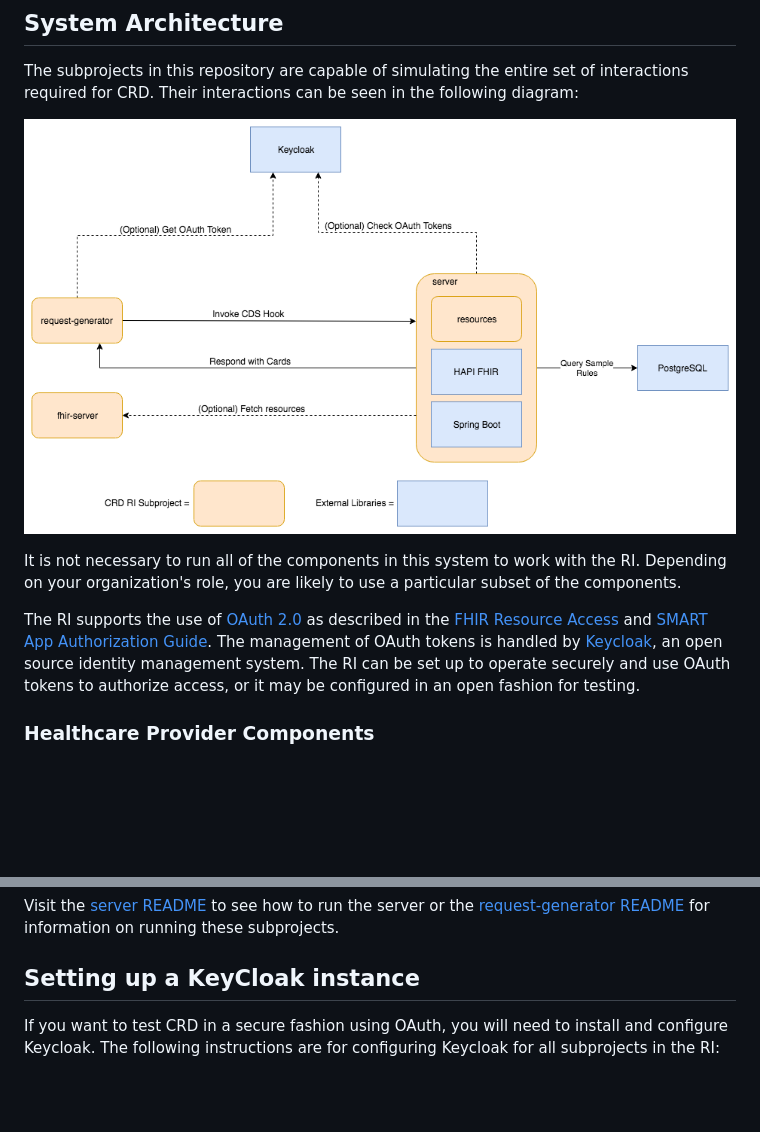
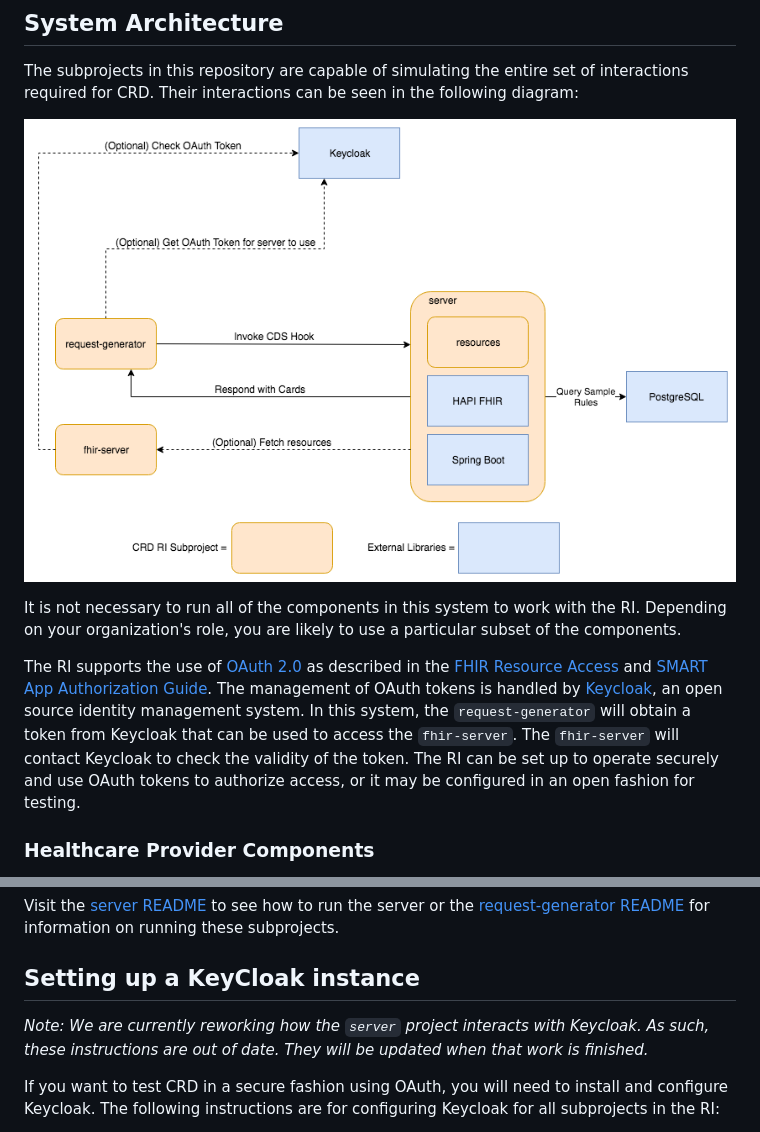
Before and after one commit to HL7-DaVinci/CRD, a Markdown page: README.md, 2 parts joined by grey strips. Rendered like a GitHub page; pictures changed too: CRD-RI-Architecture.png; blank space fills up the shorter version.

Commit message:
Updating the project diagram
Also made a note in the README about the Keycloak instructions being
out of sync with the current project state.

```diff
--- a/README.md
+++ b/README.md
@@ -29,7 +29,7 @@ The subprojects in this repository are capable of simulating the entire set of i
 
 It is not necessary to run all of the components in this system to work with the RI. Depending on your organization's role, you are likely to use a particular subset of the components.
 
-The RI supports the use of [OAuth 2.0](https://oauth.net/2/) as described in the [FHIR Resource Access](https://cds-hooks.org/specification/1.0/#fhir-resource-access) and [SMART App Authorization Guide](http://docs.smarthealthit.org/authorization/). The management of OAuth tokens is handled by [Keycloak](https://www.keycloak.org/), an open source identity management system. The RI can be set up to operate securely and use OAuth tokens to authorize access, or it may be configured in an open fashion for testing.
+The RI supports the use of [OAuth 2.0](https://oauth.net/2/) as described in the [FHIR Resource Access](https://cds-hooks.org/specification/1.0/#fhir-resource-access) and [SMART App Authorization Guide](http://docs.smarthealthit.org/authorization/). The management of OAuth tokens is handled by [Keycloak](https://www.keycloak.org/), an open source identity management system. In this system, the `request-generator` will obtain a token from Keycloak that can be used to access the `fhir-server`. The `fhir-server` will contact Keycloak to check the validity of the token. The RI can be set up to operate securely and use OAuth tokens to authorize access, or it may be configured in an open fashion for testing.
 
 ### Healthcare Provider Components
 On the left side of the diagram, we have two components that simulate functionality that is provided by an EHR system. The first is `request-generator`. This is a web application that can generate a simple CRD request via CDS Hook. The web application allows a user to enter basic demographic information as well as a code for the requested service/device. Once the request has been submitted, the application will display any cards that have been returned by the CDS Service.
@@ -57,6 +57,8 @@ On the left side of the diagram, we have two components that simulate functional
 Visit the [server README](server/README.md) to see how to run the server or the [request-generator README](request-generator/README.md) for information on running these subprojects.
 
 ## Setting up a KeyCloak instance
+*Note: We are currently reworking how the `server` project interacts with Keycloak. As such, these instructions are out of date. They will be updated when that work is finished.*
+
 If you want to test CRD in a secure fashion using OAuth, you will need to install and configure Keycloak. The following instructions are for configuring Keycloak for all subprojects in the RI:
 
 1. Download and unzip KeyCloak Server from [here](https://www.keycloak.org/downloads.html)
```
Also changed, not shown: 1 other file.
